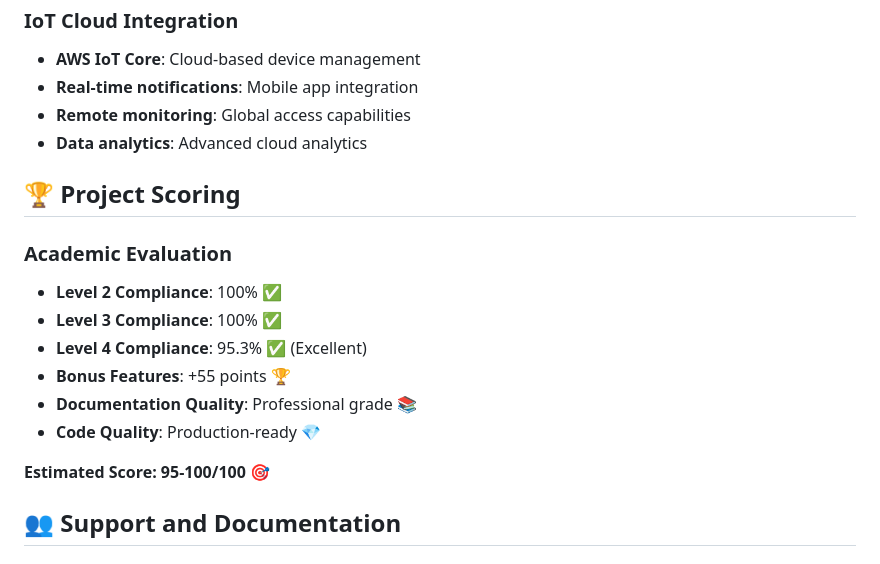
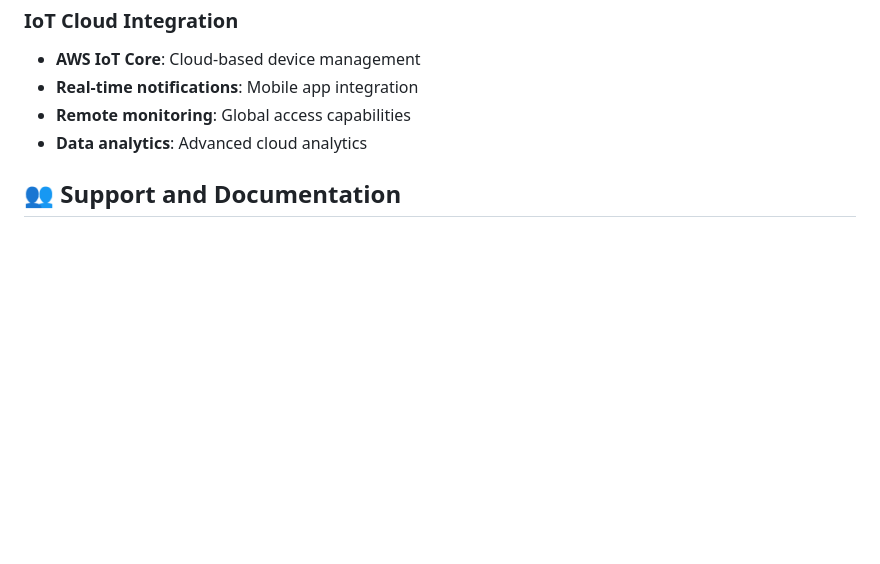
Before and after one commit to Unnoticeableatall26/MQTTWeatherLoggerESP32, a Markdown page: README.md, the part around the change. GitHub-like rendering; blank space fills up the shorter version.

```diff
--- a/README.md
+++ b/README.md
@@ -301,19 +301,6 @@ pip install tensorflow scikit-learn
 - **Remote monitoring**: Global access capabilities
 - **Data analytics**: Advanced cloud analytics
 
-## 🏆 Project Scoring
-
-### Academic Evaluation
-
-- **Level 2 Compliance**: 100% ✅
-- **Level 3 Compliance**: 100% ✅
-- **Level 4 Compliance**: 95.3% ✅ (Excellent)
-- **Bonus Features**: +55 points 🏆
-- **Documentation Quality**: Professional grade 📚
-- **Code Quality**: Production-ready 💎
-
-**Estimated Score: 95-100/100** 🎯
-
 ## 👥 Support and Documentation
 
 ### Complete Documentation
```
